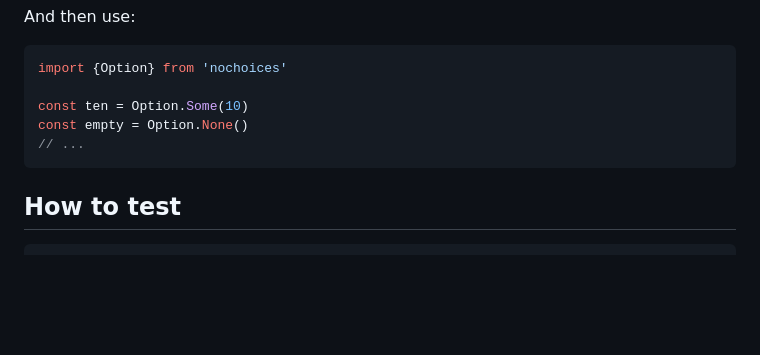
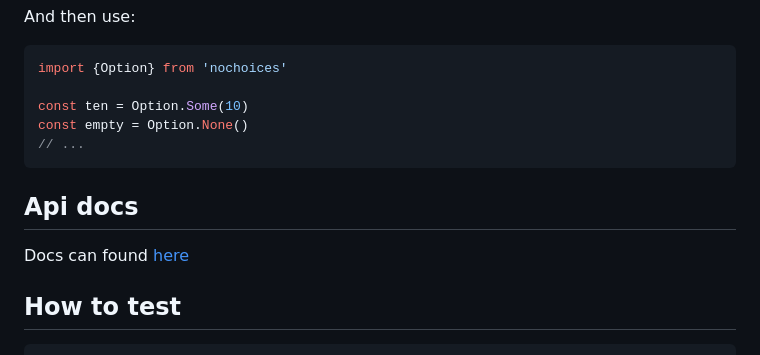
Before and after one commit to calvogenerico/nochoices, a Markdown page: README.md, the part around the change. Drawn GitHub-style; blank space fills up the shorter version.

Commit message:
added docs to readme

````diff
--- a/README.md
+++ b/README.md
@@ -98,6 +98,10 @@ const empty = Option.None()
 // ...
 ```
 
+## Api docs
+
+Docs can found [here](https://hojarasca.github.io/nochoices)
+
 ## How to test
 
 ```bash
````
